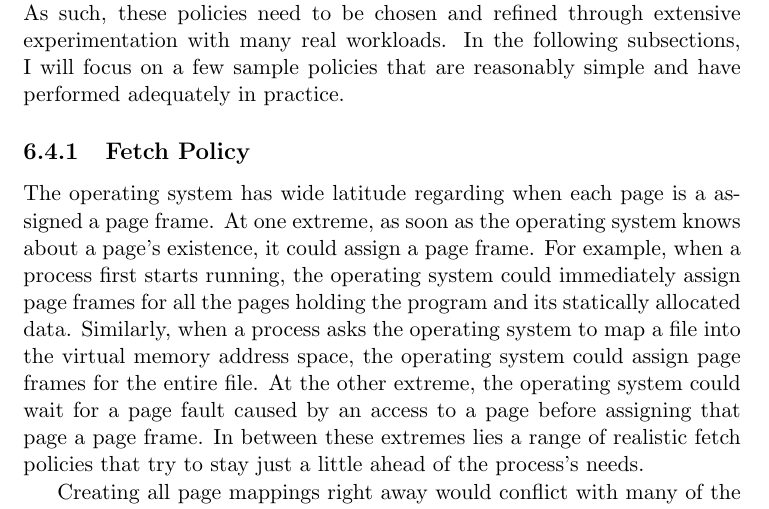
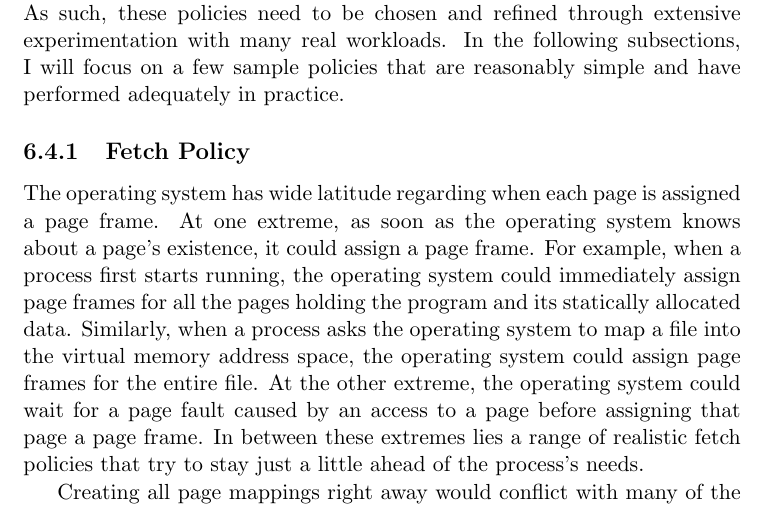
Before and after one commit to Max-Hailperin/Operating-Systems-and-Middleware--Supporting-Controlled-Interaction, a LaTeX thesis (os-book.tex, which reads vm.tex): part of page 268 of 400, cut so that both start at the same text. Compiled offline with pdfLaTeX.

Commit message:
fixes #11

```diff
--- a/vm.tex
+++ b/vm.tex
@@ -1880,7 +1880,7 @@ reasonably simple and have performed adequately in practice.
 \subsection{Fetch Policy}
 \label{fetch-policy}
 
-The\index{fetch policy} operating system has wide latitude regarding when each page is a
+The\index{fetch policy} operating system has wide latitude regarding when each page is
 assigned a page frame.  At one extreme, as soon as the operating
 system knows about a page's existence, it could assign a page frame.
 For example, when a process first starts running, the operating system
```
